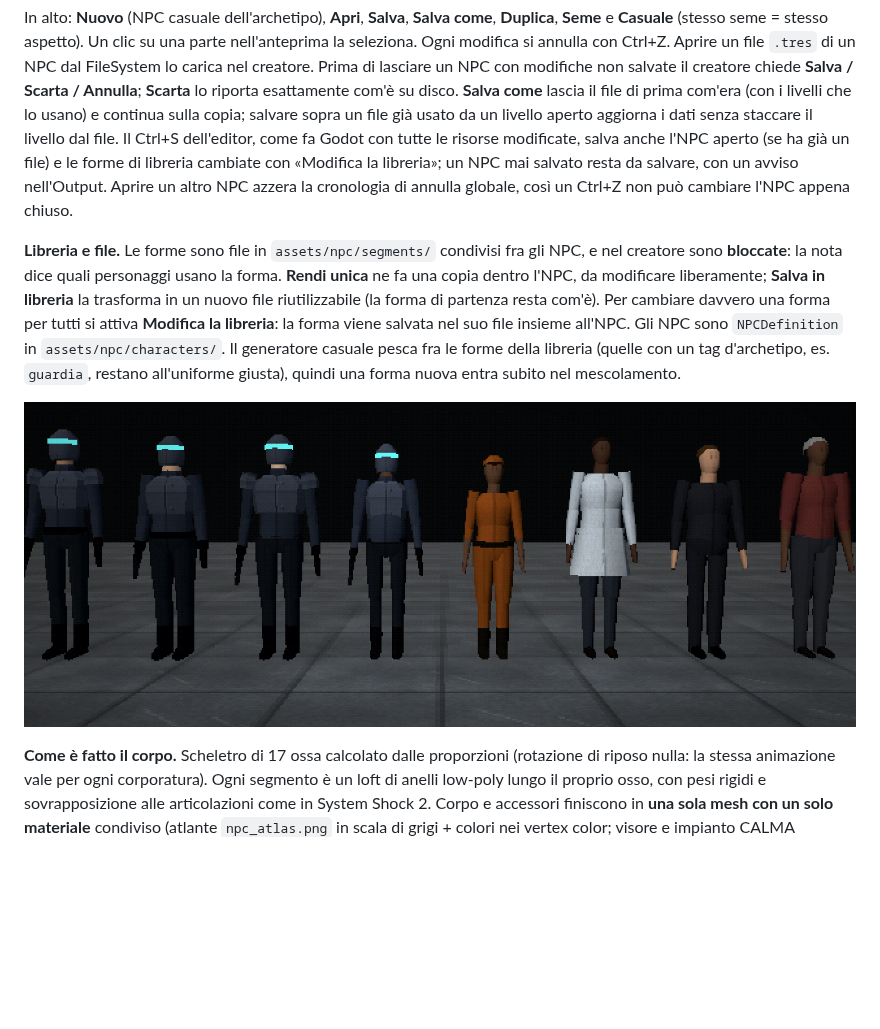
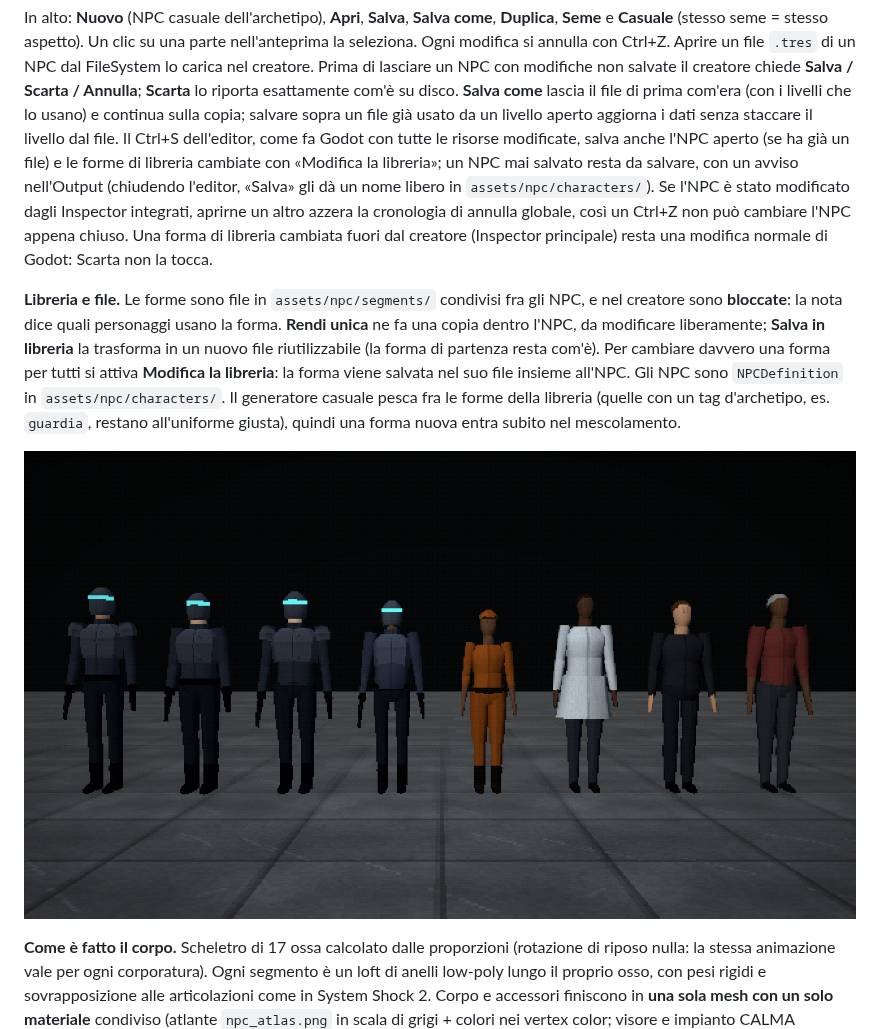
Before and after one commit to KLamarr/cyberpunk, a Markdown page: README.md, the part around the change. Drawn GitHub-style; pictures changed too: docs/screenshots/npc_lineup.png; blank space fills up the shorter version.

Commit message:
Creatore di NPC: correzioni dalla terza verifica
- Una forma di libreria cambiata fuori dal creatore (Inspector principale) non
  diventa una modifica dell'NPC: Scarta non la annulla più.
- La cronologia globale si azzera cambiando NPC solo se quello chiuso è stato
  modificato dagli Inspector integrati: l'annulla degli altri editor resta.
- copy_storage aggiorna dentro le sottorisorse incorporate (curve): niente id
  rinominati nei .tres dopo un ripristino.
- Chiusura dell'editor con un NPC mai salvato: «Salva» gli dà un nome libero
  (annunciato nel messaggio) invece di riproporre la finestra.
- Azioni a scatto (aggiungi, rimuovi, rendi unica...) mai fuse nell'annulla.
- Self-test: 83 controlli. Foto di gruppo degli NPC rigenerata.

Co-Authored-By: Claude Opus 5.5 <noreply@anthropic.com>
Claude-Session: https://claude.ai/code/session_01Lx2XyM4bFfCfBrcfirU9Xb

```diff
--- a/README.md
+++ b/README.md
@@ -149,8 +149,11 @@ i livelli che lo usano) e continua sulla copia; salvare sopra un file già usato
 livello aperto aggiorna i dati senza staccare il livello dal file. Il Ctrl+S dell'editor,
 come fa Godot con tutte le risorse modificate, salva anche l'NPC aperto (se ha già un
 file) e le forme di libreria cambiate con «Modifica la libreria»; un NPC mai salvato resta
-da salvare, con un avviso nell'Output. Aprire un altro NPC azzera la cronologia di
-annulla globale, così un Ctrl+Z non può cambiare l'NPC appena chiuso.
+da salvare, con un avviso nell'Output (chiudendo l'editor, «Salva» gli dà un nome libero
+in `assets/npc/characters/`). Se l'NPC è stato modificato dagli Inspector integrati,
+aprirne un altro azzera la cronologia di annulla globale, così un Ctrl+Z non può cambiare
+l'NPC appena chiuso. Una forma di libreria cambiata fuori dal creatore (Inspector
+principale) resta una modifica normale di Godot: Scarta non la tocca.
 
 **Libreria e file.** Le forme sono file in `assets/npc/segments/` condivisi fra gli NPC,
 e nel creatore sono **bloccate**: la nota dice quali personaggi usano la forma.
```
Also changed, not shown: 4 other files.
